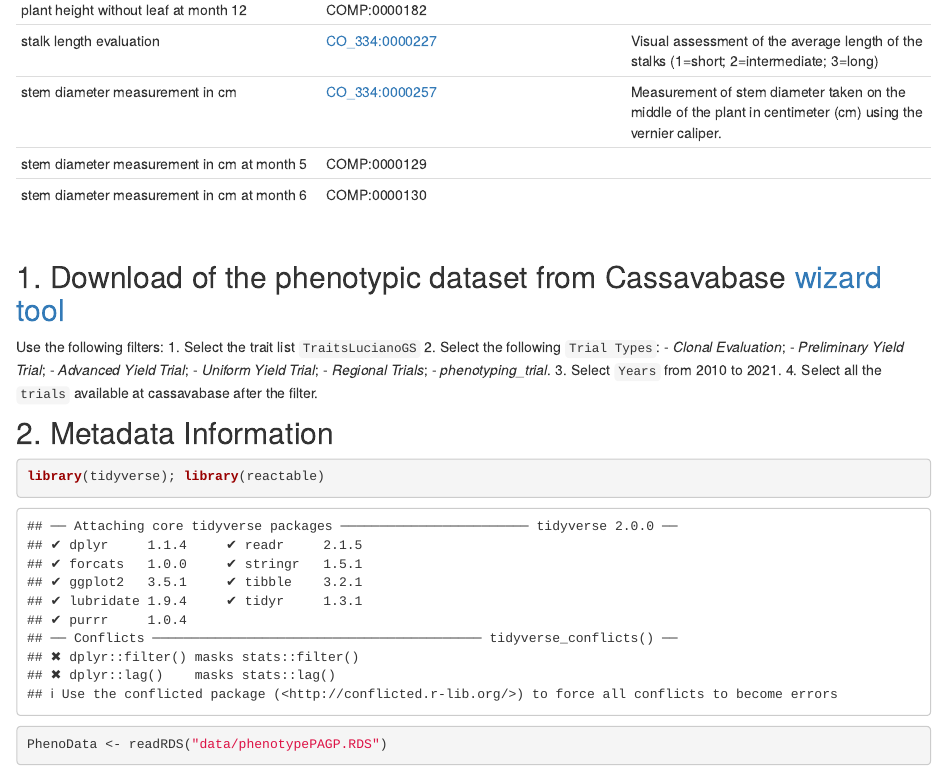
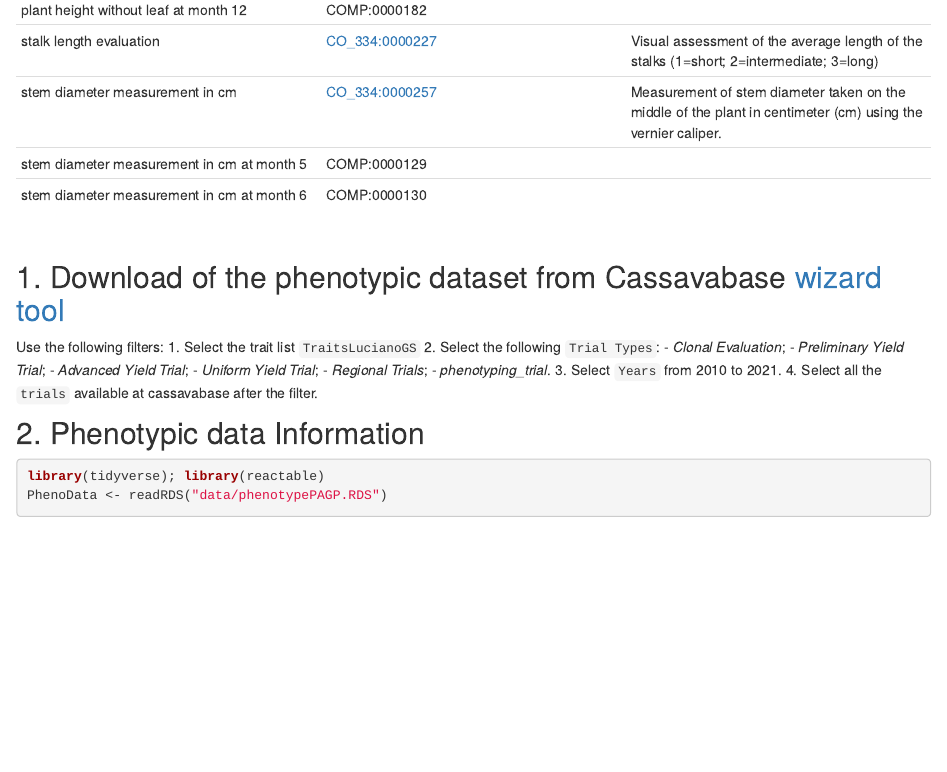
Before and after one commit to LucianoRogerio/CassavaArchitectureGP, an R Markdown document (analysis/PhenData.Rmd): the page in a window 1100 px wide, from 1470 px down. Rendered offline with R 4.5, knitr and Pandoc, with nearby package versions; drawn as R Markdown's standard HTML page in place of the format the file asks for; some code elsewhere in the file could not run offline.

Commit message:
Update PhenDataRmd

````diff
--- a/analysis/PhenData.Rmd
+++ b/analysis/PhenData.Rmd
@@ -54,9 +54,9 @@ Use the following filters:
    3. Select `Years` from 2010 to 2021.
    4. Select all the `trials` available at cassavabase after the filter.
 
-## 2. Metadata Information
+## 2. Phenotypic data Information
 
-```{r}
+```{r message=FALSE, warning=FALSE}
 library(tidyverse); library(reactable)
 PhenoData <- readRDS("data/phenotypePAGP.RDS")
 
````
Also changed, not shown: 1 other file.
